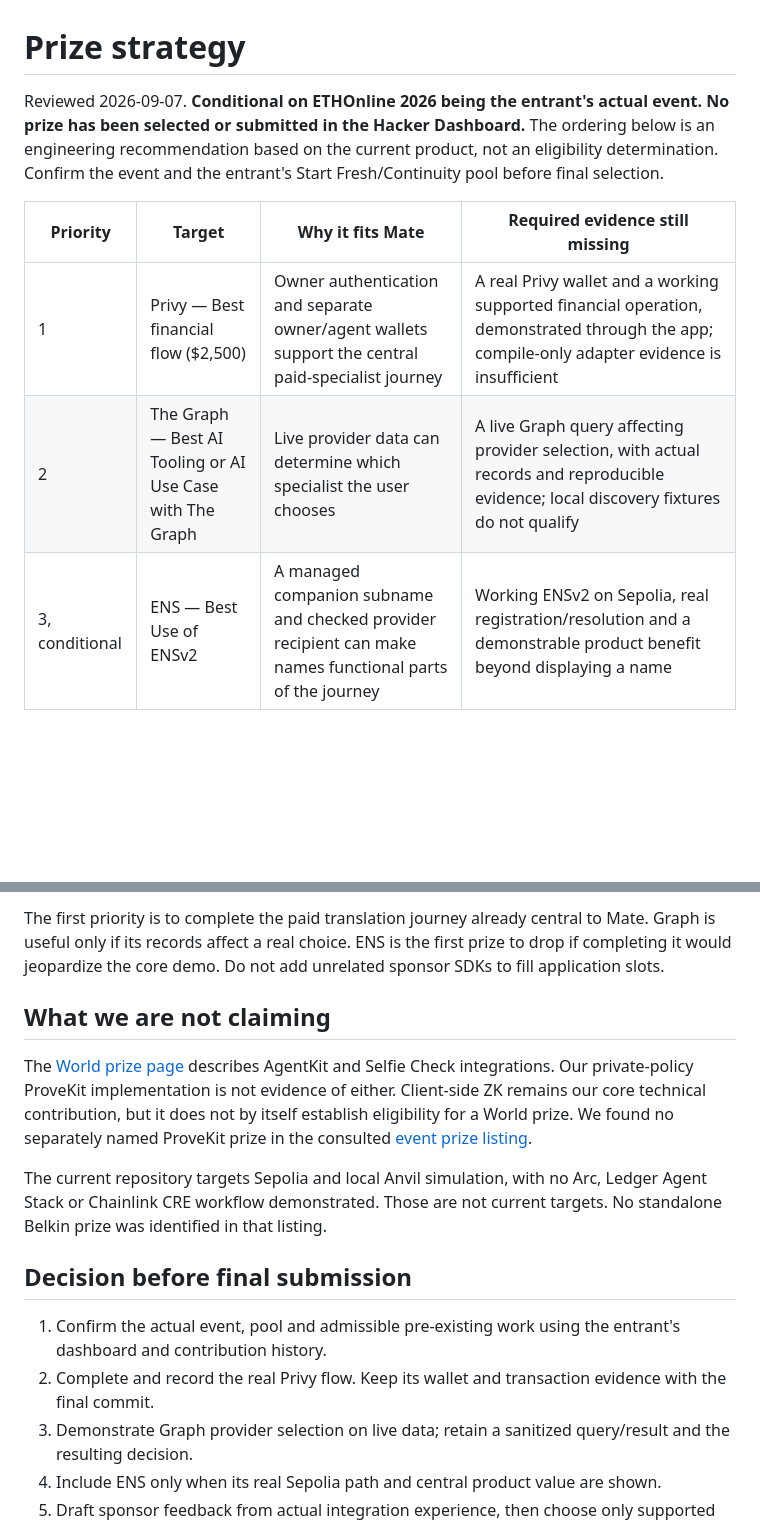
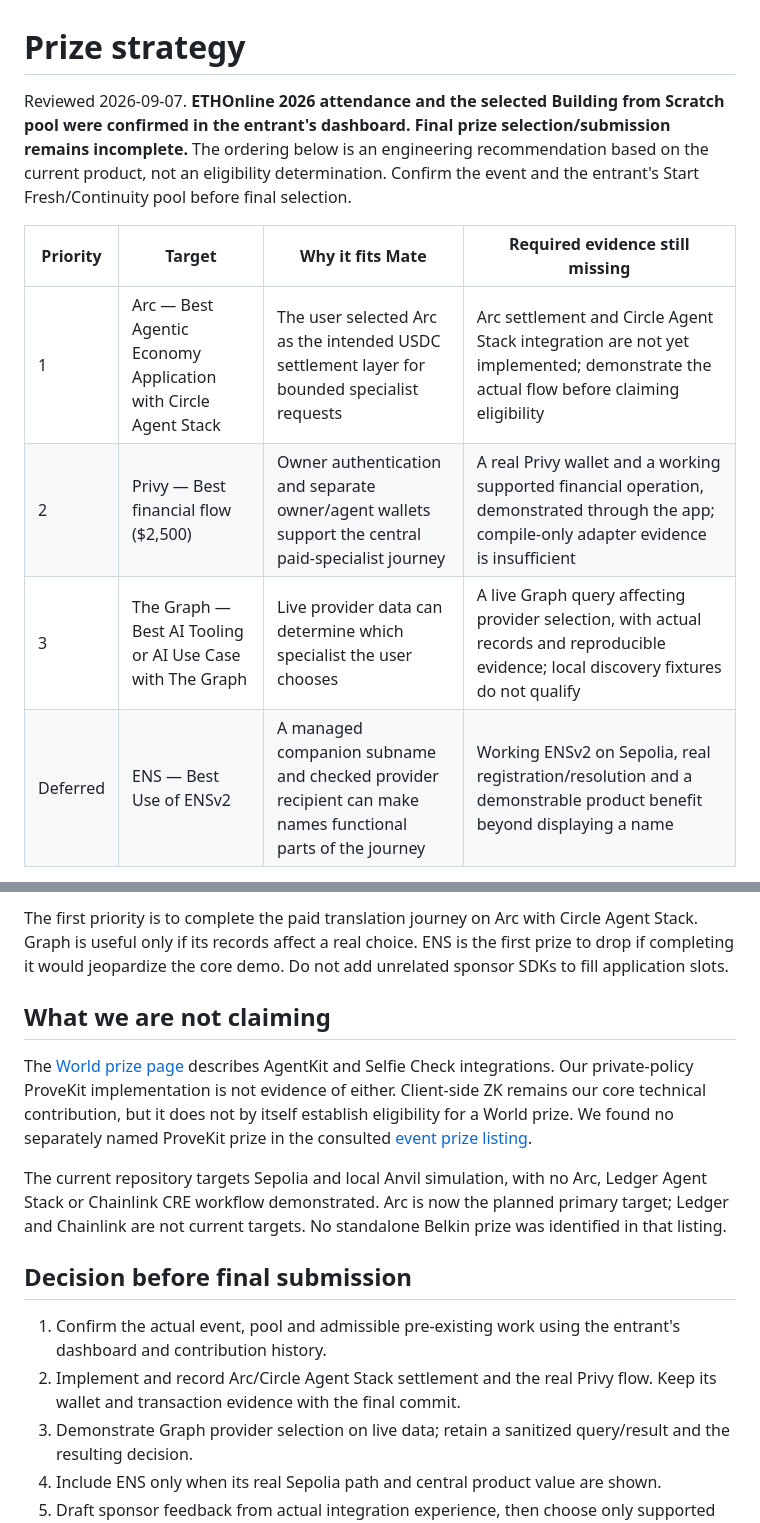
Before and after one commit to susumutomita/ZeroKeyMate, a Markdown page: docs/prize-strategy.md, 2 parts joined by grey strips. Drawn GitHub-style; blank space fills up the shorter version.

Commit message:
docs: record confirmed event and Arc-first entry plan

```diff
--- a/docs/prize-strategy.md
+++ b/docs/prize-strategy.md
@@ -1,10 +1,11 @@
 # Prize strategy
 
-Reviewed 2026-09-07. **Conditional on ETHOnline 2026 being the entrant's actual event. No prize has been selected or submitted in the Hacker Dashboard.** The ordering below is an engineering recommendation based on the current product, not an eligibility determination. Confirm the event and the entrant's Start Fresh/Continuity pool before final selection.
+Reviewed 2026-09-07. **ETHOnline 2026 attendance and the selected Building from Scratch pool were confirmed in the entrant's dashboard. Final prize selection/submission remains incomplete.** The ordering below is an engineering recommendation based on the current product, not an eligibility determination. Confirm the event and the entrant's Start Fresh/Continuity pool before final selection.
 
 | Priority | Target | Why it fits Mate | Required evidence still missing |
 | --- | --- | --- | --- |
-| 1 | Privy — Best financial flow ($2,500) | Owner authentication and separate owner/agent wallets support the central paid-specialist journey | A real Privy wallet and a working supported financial operation, demonstrated through the app; compile-only adapter evidence is insufficient |
-| 2 | The Graph — Best AI Tooling or AI Use Case with The Graph | Live provider data can determine which specialist the user chooses | A live Graph query affecting provider selection, with actual records and reproducible evidence; local discovery fixtures do not qualify |
-| 3, conditional | ENS — Best Use of ENSv2 | A managed companion subname and checked provider recipient can make names functional parts of the journey | Working ENSv2 on Sepolia, real registration/resolution and a demonstrable product benefit beyond displaying a name |
+| 1 | Arc — Best Agentic Economy Application with Circle Agent Stack | The user selected Arc as the intended USDC settlement layer for bounded specialist requests | Arc settlement and Circle Agent Stack integration are not yet implemented; demonstrate the actual flow before claiming eligibility |
+| 2 | Privy — Best financial flow ($2,500) | Owner authentication and separate owner/agent wallets support the central paid-specialist journey | A real Privy wallet and a working supported financial operation, demonstrated through the app; compile-only adapter evidence is insufficient |
+| 3 | The Graph — Best AI Tooling or AI Use Case with The Graph | Live provider data can determine which specialist the user chooses | A live Graph query affecting provider selection, with actual records and reproducible evidence; local discovery fixtures do not qualify |
+| Deferred | ENS — Best Use of ENSv2 | A managed companion subname and checked provider recipient can make names functional parts of the journey | Working ENSv2 on Sepolia, real registration/resolution and a demonstrable product benefit beyond displaying a name |
 
@@ -12,16 +13,16 @@ Official requirements: [Privy](https://ethglobal.com/events/ethonline2026/prizes
 
-The first priority is to complete the paid translation journey already central to Mate. Graph is useful only if its records affect a real choice. ENS is the first prize to drop if completing it would jeopardize the core demo. Do not add unrelated sponsor SDKs to fill application slots.
+The first priority is to complete the paid translation journey on Arc with Circle Agent Stack. Graph is useful only if its records affect a real choice. ENS is the first prize to drop if completing it would jeopardize the core demo. Do not add unrelated sponsor SDKs to fill application slots.
 
 ## What we are not claiming
 
 The [World prize page](https://ethglobal.com/events/ethonline2026/prizes/world) describes AgentKit and Selfie Check integrations. Our private-policy ProveKit implementation is not evidence of either. Client-side ZK remains our core technical contribution, but it does not by itself establish eligibility for a World prize. We found no separately named ProveKit prize in the consulted [event prize listing](https://ethglobal.com/events/ethonline2026/prizes).
 
-The current repository targets Sepolia and local Anvil simulation, with no Arc, Ledger Agent Stack or Chainlink CRE workflow demonstrated. Those are not current targets. No standalone Belkin prize was identified in that listing.
+The current repository targets Sepolia and local Anvil simulation, with no Arc, Ledger Agent Stack or Chainlink CRE workflow demonstrated. Arc is now the planned primary target; Ledger and Chainlink are not current targets. No standalone Belkin prize was identified in that listing.
 
 ## Decision before final submission
 
 1. Confirm the actual event, pool and admissible pre-existing work using the entrant's dashboard and contribution history.
-2. Complete and record the real Privy flow. Keep its wallet and transaction evidence with the final commit.
+2. Implement and record Arc/Circle Agent Stack settlement and the real Privy flow. Keep its wallet and transaction evidence with the final commit.
 3. Demonstrate Graph provider selection on live data; retain a sanitized query/result and the resulting decision.
 4. Include ENS only when its real Sepolia path and central product value are shown.
 5. Draft sponsor feedback from actual integration experience, then choose only supported prizes in the submission form.
```
Also changed, not shown: other parts of docs/prize-strategy.md (+1 -1 lines), docs/interim-report.md (+5 -5 lines), docs/submission.md (+3 -3 lines).
